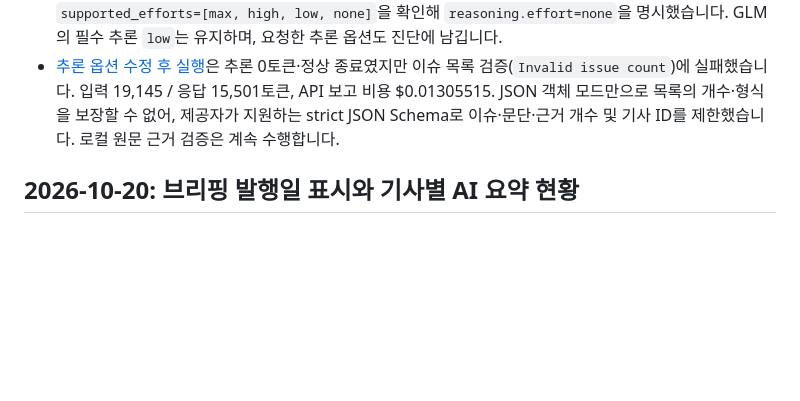
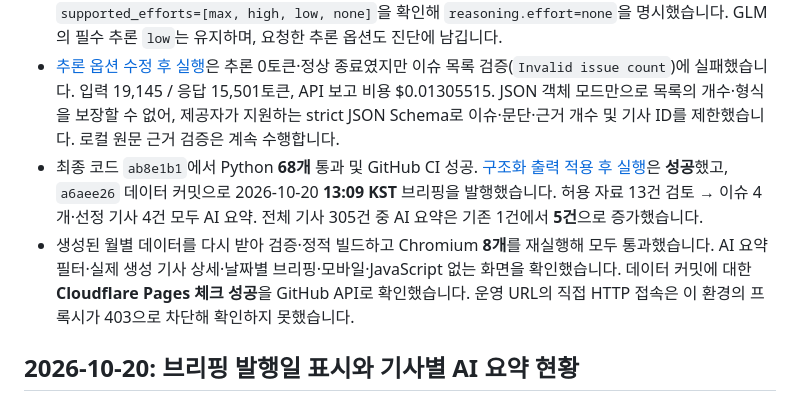
Before and after one commit to jrkim3888/news_curatiing, a Markdown page: docs/verification.md, the part around the change. Drawn GitHub-style; blank space fills up the shorter version.

```diff
--- a/docs/verification.md
+++ b/docs/verification.md
@@ -11,6 +11,8 @@
 - `78f2e73` 반영 후 GitHub CI와 Pages 배포 성공. [20일 브리핑 재시도](https://github.com/jrkim3888/news_curatiing/actions/runs/39367045285)는 출력 한도 초과로 실패했으나 새 오류 annotation으로 진단을 직접 확인했습니다. 실제 Actions 모델은 `deepseek/deepseek-v4.1-flash`였고, 입력 19,170 / 응답 18,432 / 추론 18,404토큰, API 보고 비용 $0.01515339였습니다. 공개 데이터는 보존됐습니다.
 - OpenRouter `/api/v1/models`에서 해당 모델의 `reasoning.mandatory=false`, `default_effort=high`, `supported_efforts=[max, high, low, none]`을 확인해 `reasoning.effort=none`을 명시했습니다. GLM의 필수 추론 `low`는 유지하며, 요청한 추론 옵션도 진단에 남깁니다.
 - [추론 옵션 수정 후 실행](https://github.com/jrkim3888/news_curatiing/actions/runs/39367525436)은 추론 0토큰·정상 종료였지만 이슈 목록 검증(`Invalid issue count`)에 실패했습니다. 입력 19,145 / 응답 15,501토큰, API 보고 비용 $0.01305515. JSON 객체 모드만으로 목록의 개수·형식을 보장할 수 없어, 제공자가 지원하는 strict JSON Schema로 이슈·문단·근거 개수 및 기사 ID를 제한했습니다. 로컬 원문 근거 검증은 계속 수행합니다.
+- 최종 코드 `ab8e1b1`에서 Python **68개** 통과 및 GitHub CI 성공. [구조화 출력 적용 후 실행](https://github.com/jrkim3888/news_curatiing/actions/runs/39367956415)은 **성공**했고, `a6aee26` 데이터 커밋으로 2026-10-20 **13:09 KST** 브리핑을 발행했습니다. 허용 자료 13건 검토 → 이슈 4개·선정 기사 4건 모두 AI 요약. 전체 기사 305건 중 AI 요약은 기존 1건에서 **5건**으로 증가했습니다.
+- 생성된 월별 데이터를 다시 받아 검증·정적 빌드하고 Chromium **8개**를 재실행해 모두 통과했습니다. AI 요약 필터·실제 생성 기사 상세·날짜별 브리핑·모바일·JavaScript 없는 화면을 확인했습니다. 데이터 커밋에 대한 **Cloudflare Pages 체크 성공**을 GitHub API로 확인했습니다. 운영 URL의 직접 HTTP 접속은 이 환경의 프록시가 403으로 차단해 확인하지 못했습니다.
 
 ## 2026-10-20: 브리핑 발행일 표시와 기사별 AI 요약 현황
 
```
Also changed, not shown: docs/briefing-redesign.md (+1 -1 lines), docs/deployment-oracle.md (+2 -2 lines).
